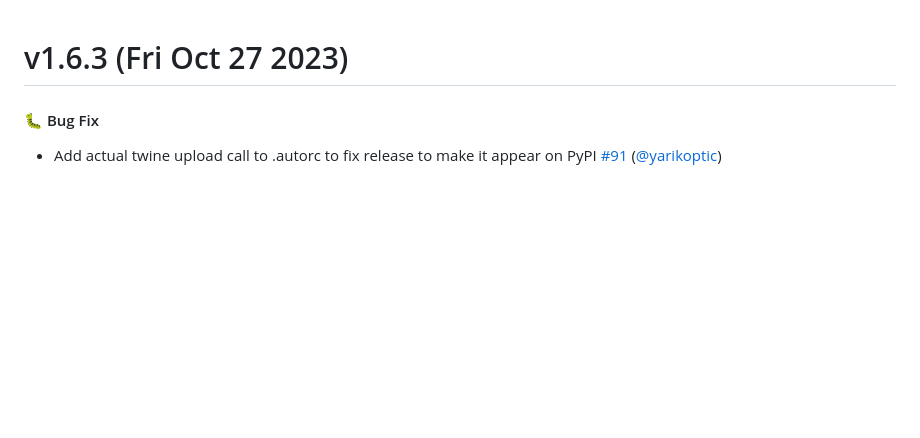
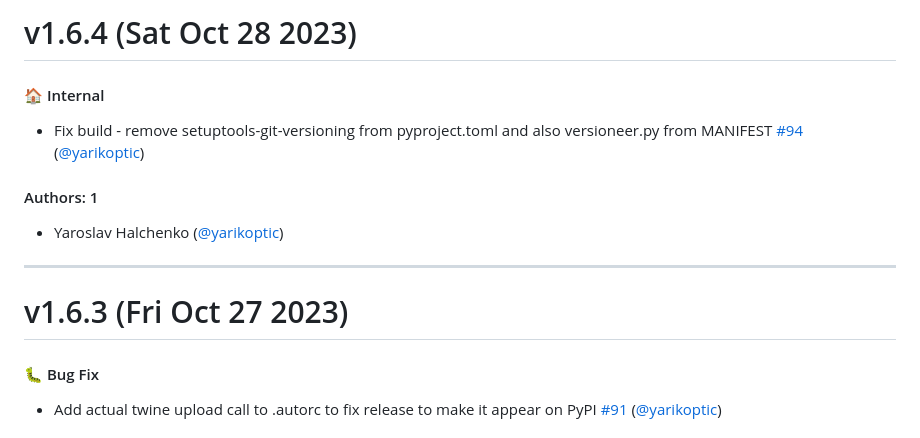
Before and after one commit to Lykos153/AnnexRemote, a Markdown page: CHANGELOG.md, the part around the change. GitHub-like rendering; blank space fills up the shorter version.

Commit message:
Update CHANGELOG.md [skip ci]

```diff
--- a/CHANGELOG.md
+++ b/CHANGELOG.md
@@ -1,3 +1,15 @@
+# v1.6.4 (Sat Oct 28 2023)
+
+#### 🏠 Internal
+
+- Fix build - remove setuptools-git-versioning from pyproject.toml and also versioneer.py from MANIFEST [#94](https://github.com/Lykos153/AnnexRemote/pull/94) ([@yarikoptic](https://github.com/yarikoptic))
+
+#### Authors: 1
+
+- Yaroslav Halchenko ([@yarikoptic](https://github.com/yarikoptic))
+
+---
+
 # v1.6.3 (Fri Oct 27 2023)
 
 #### 🐛 Bug Fix
```
